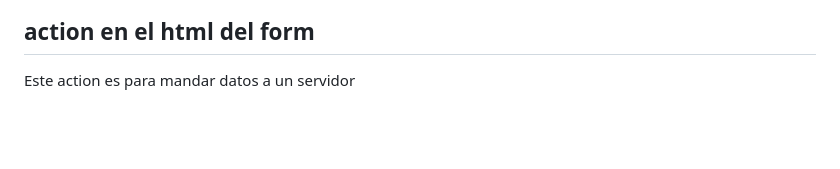
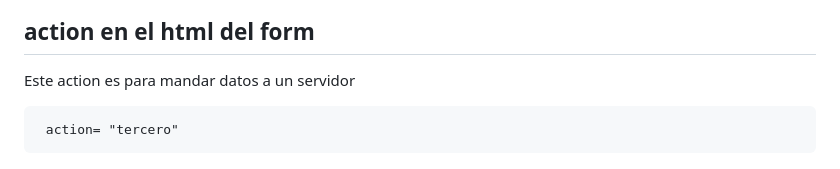
Before and after one commit to JorgeHSLA/DESARROLLO-WEB, a Markdown page: FORMS.md, the part around the change. Drawn GitHub-style; blank space fills up the shorter version.

Commit message:
Actualizar FORMS.md

```diff
--- a/FORMS.md
+++ b/FORMS.md
@@ -97,3 +97,5 @@ existe preventDefault(), para evitar que se lance el sumbit y se pone ahi
 ## action en el html del form
 
 Este action es para mandar datos a un servidor
+
+     action= "tercero"
```
